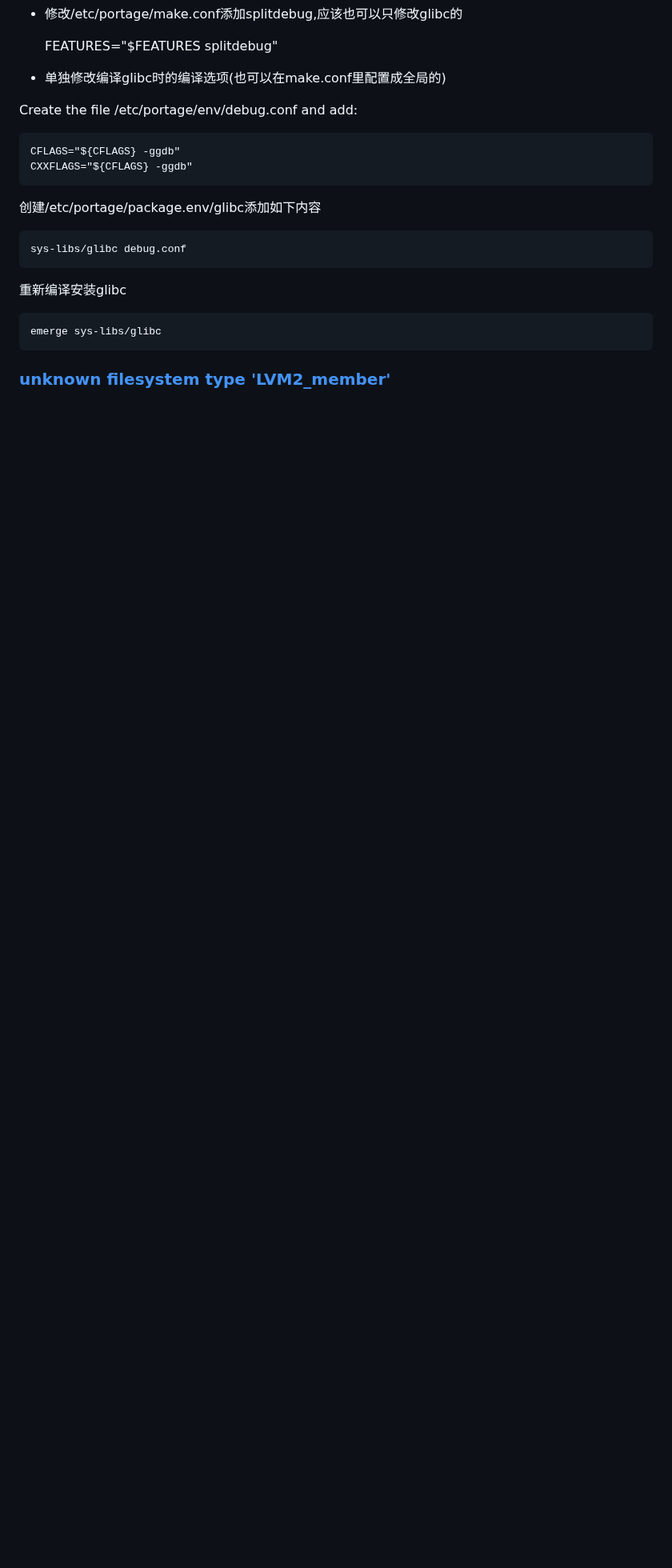
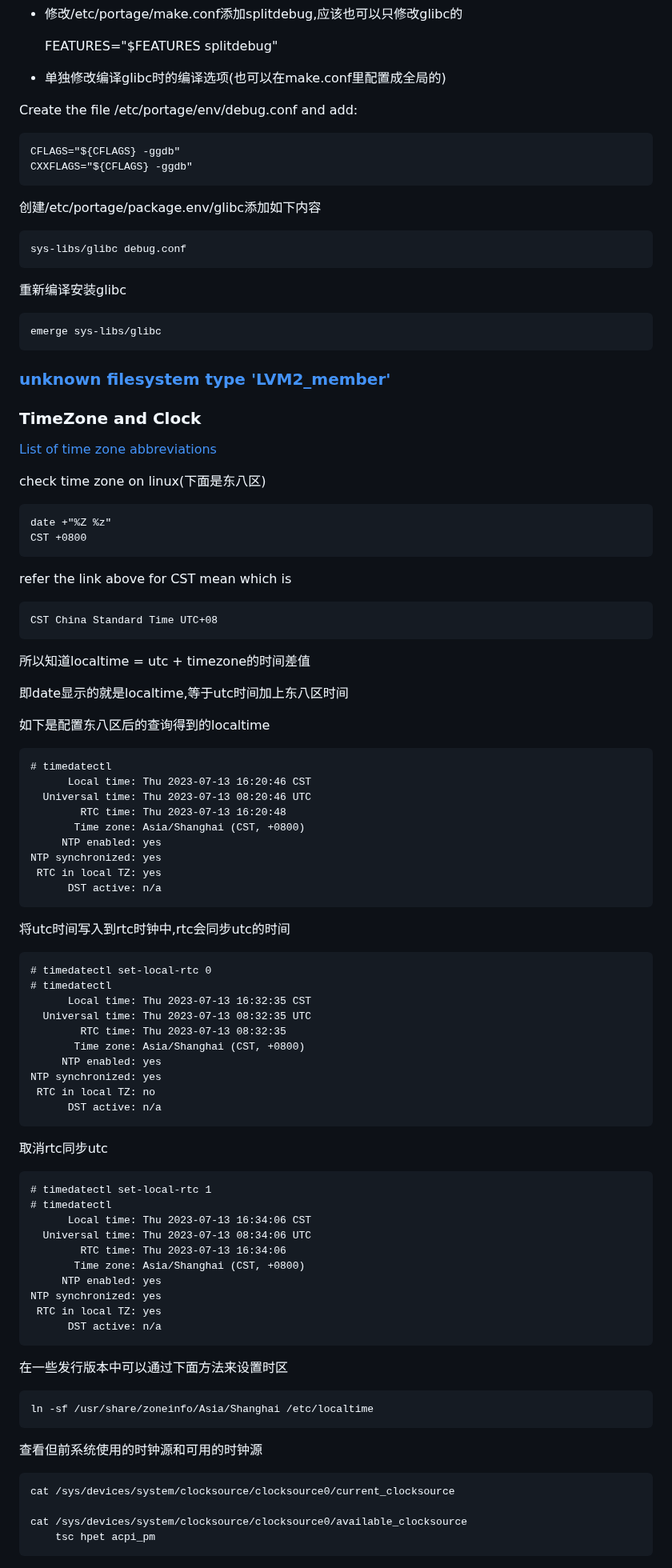
Before and after one commit to 54shady/mygentoo, a Markdown page: misc.md, the part around the change. Shown at 80% size. GitHub-like rendering; blank space fills up the shorter version.

Commit message:
Configuration of timezone configuration and clocksource

```diff
--- a/misc.md
+++ b/misc.md
@@ -370,3 +370,69 @@ Create the file /etc/portage/env/debug.conf and add:
 	emerge sys-libs/glibc
 
 ### [unknown filesystem type 'LVM2_member'](./lvm.md)
+
+### TimeZone and Clock
+
+[List of time zone abbreviations](https://en.wikipedia.org/wiki/List_of_time_zone_abbreviations)
+
+check time zone on linux(下面是东八区)
+
+	date +"%Z %z"
+	CST +0800
+
+refer the link above for CST mean which is
+
+	CST	China Standard Time	UTC+08
+
+所以知道localtime = utc + timezone的时间差值
+
+即date显示的就是localtime,等于utc时间加上东八区时间
+
+如下是配置东八区后的查询得到的localtime
+
+	# timedatectl
+		  Local time: Thu 2023-07-13 16:20:46 CST
+	  Universal time: Thu 2023-07-13 08:20:46 UTC
+			RTC time: Thu 2023-07-13 16:20:48
+		   Time zone: Asia/Shanghai (CST, +0800)
+		 NTP enabled: yes
+	NTP synchronized: yes
+	 RTC in local TZ: yes
+		  DST active: n/a
+
+将utc时间写入到rtc时钟中,rtc会同步utc的时间
+
+	# timedatectl set-local-rtc 0
+	# timedatectl
+		  Local time: Thu 2023-07-13 16:32:35 CST
+	  Universal time: Thu 2023-07-13 08:32:35 UTC
+			RTC time: Thu 2023-07-13 08:32:35
+		   Time zone: Asia/Shanghai (CST, +0800)
+		 NTP enabled: yes
+	NTP synchronized: yes
+	 RTC in local TZ: no
+		  DST active: n/a
+
+取消rtc同步utc
+
+	# timedatectl set-local-rtc 1
+	# timedatectl
+		  Local time: Thu 2023-07-13 16:34:06 CST
+	  Universal time: Thu 2023-07-13 08:34:06 UTC
+			RTC time: Thu 2023-07-13 16:34:06
+		   Time zone: Asia/Shanghai (CST, +0800)
+		 NTP enabled: yes
+	NTP synchronized: yes
+	 RTC in local TZ: yes
+		  DST active: n/a
+
+在一些发行版本中可以通过下面方法来设置时区
+
+	ln -sf /usr/share/zoneinfo/Asia/Shanghai /etc/localtime
+
+查看但前系统使用的时钟源和可用的时钟源
+
+	cat /sys/devices/system/clocksource/clocksource0/current_clocksource
+
+	cat /sys/devices/system/clocksource/clocksource0/available_clocksource
+		tsc hpet acpi_pm
```
